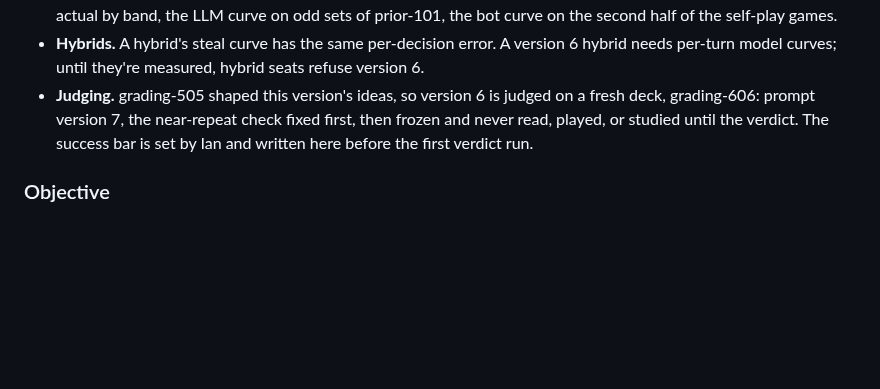
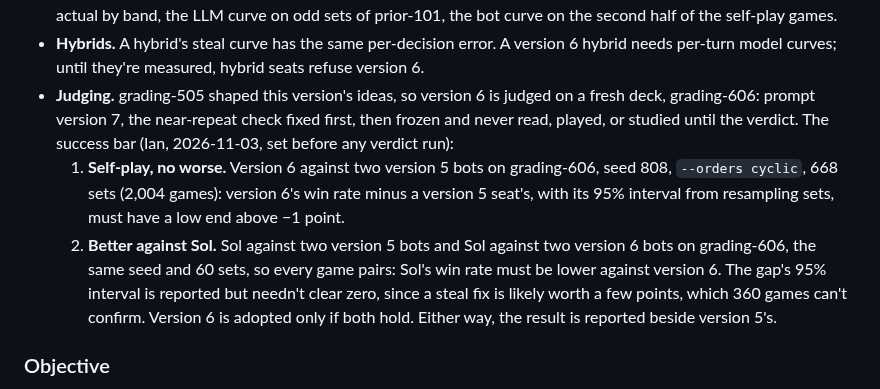
Before and after one commit to isun3071/rstlne, a Markdown page: documentation.md, the part around the change. Rendered like a GitHub page; blank space fills up the shorter version.

Commit message:
Spec: v6's success bar, set before any verdict run
Co-Authored-By: Claude Opus 5.5 <noreply@anthropic.com>

```diff
--- a/documentation.md
+++ b/documentation.md
@@ -270,7 +270,10 @@ Version 6 is version 5 with steal odds measured per turn, then a retune of the d
 - **Change 6: retune.** After changes 1 to 5, `tune-decisions` reruns on tuning puzzles (the known-answer threshold, the safe-letter bar, the tie margin, the Wild Card's bonus lift, the assumed bonus solve rate), and `steal_pseudo` with them. A value is adopted only if it beats the current one with its 95% interval clear of zero.
 - **Calibration first.** Before any games count, both curves are checked on turns they weren't fit on: predicted against actual by band, the LLM curve on odd sets of prior-101, the bot curve on the second half of the self-play games.
 - **Hybrids.** A hybrid's steal curve has the same per-decision error. A version 6 hybrid needs per-turn model curves; until they're measured, hybrid seats refuse version 6.
-- **Judging.** grading-505 shaped this version's ideas, so version 6 is judged on a fresh deck, grading-606: prompt version 7, the near-repeat check fixed first, then frozen and never read, played, or studied until the verdict. The success bar is set by Ian and written here before the first verdict run.
+- **Judging.** grading-505 shaped this version's ideas, so version 6 is judged on a fresh deck, grading-606: prompt version 7, the near-repeat check fixed first, then frozen and never read, played, or studied until the verdict. The success bar (Ian, 2026-11-03, set before any verdict run):
+  1. **Self-play, no worse.** Version 6 against two version 5 bots on grading-606, seed 808, `--orders cyclic`, 668 sets (2,004 games): version 6's win rate minus a version 5 seat's, with its 95% interval from resampling sets, must have a low end above −1 point.
+  2. **Better against Sol.** Sol against two version 5 bots and Sol against two version 6 bots on grading-606, the same seed and 60 sets, so every game pairs: Sol's win rate must be lower against version 6. The gap's 95% interval is reported but needn't clear zero, since a steal fix is likely worth a few points, which 360 games can't confirm.
+  Version 6 is adopted only if both hold. Either way, the result is reported beside version 5's.
 
 ### Objective
 
```
